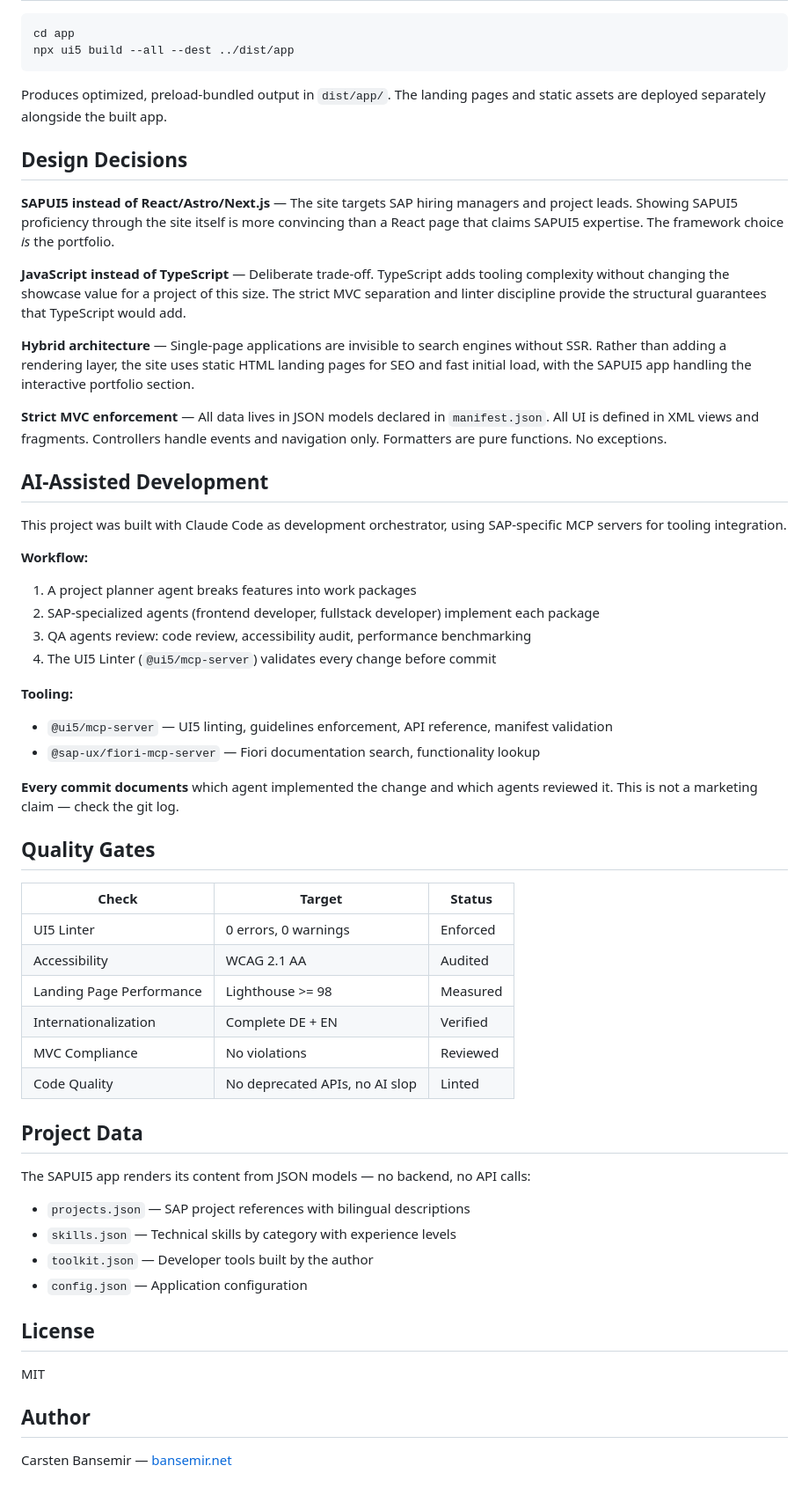
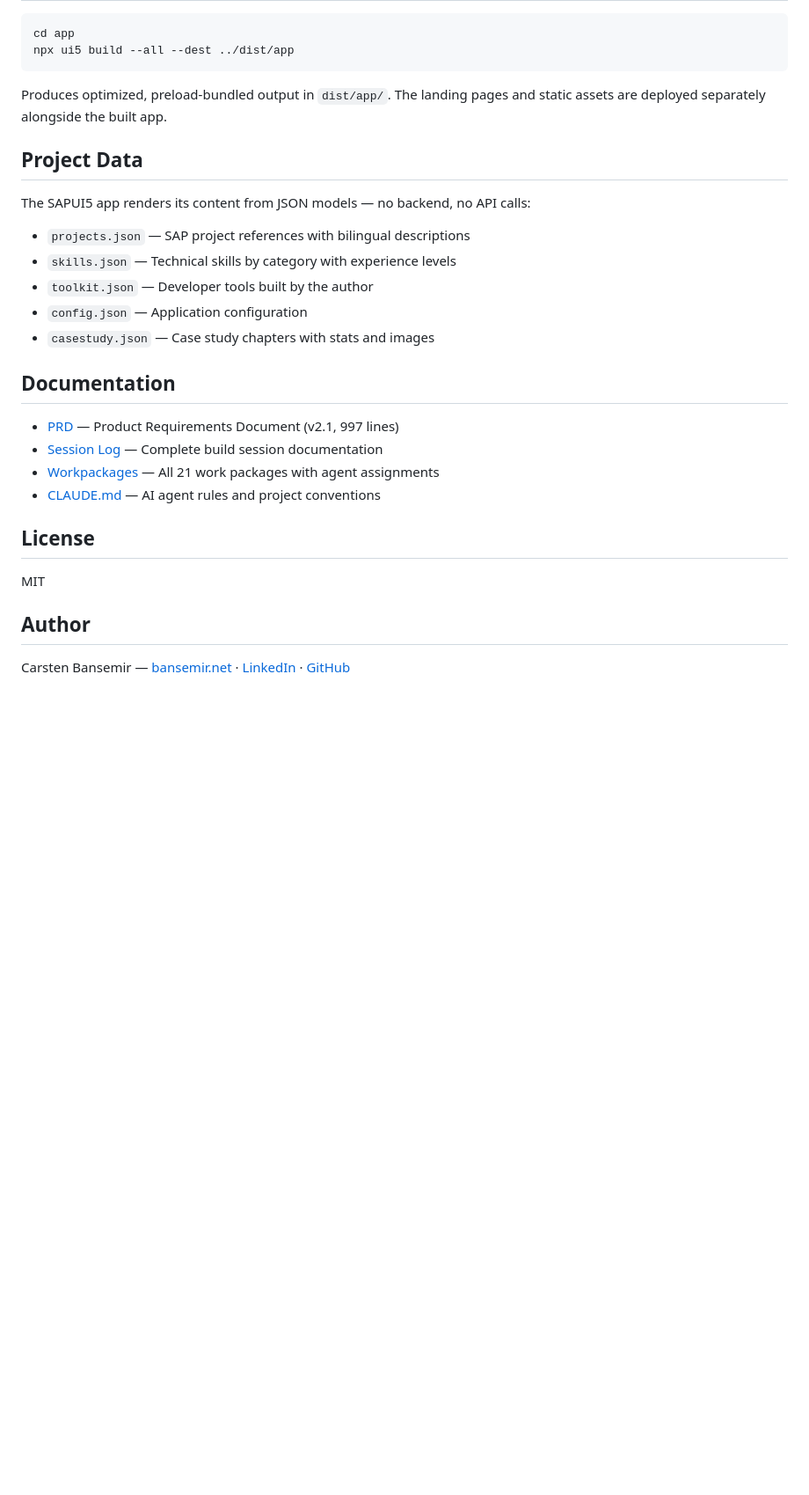
Before and after one commit to bansemir/bansemir.net, a Markdown page: README.md, the part around one of its changes. Shown at 88% size. Drawn GitHub-style; blank space fills up the shorter version.

```diff
--- a/README.md
+++ b/README.md
@@ -75,46 +138,6 @@ npx ui5 build --all --dest ../dist/app
 Produces optimized, preload-bundled output in `dist/app/`. The landing pages and static assets are deployed separately alongside the built app.
 
 
-## Design Decisions
-
-**SAPUI5 instead of React/Astro/Next.js** — The site targets SAP hiring managers and project leads. Showing SAPUI5 proficiency through the site itself is more convincing than a React page that claims SAPUI5 expertise. The framework choice _is_ the portfolio.
-
-**JavaScript instead of TypeScript** — Deliberate trade-off. TypeScript adds tooling complexity without changing the showcase value for a project of this size. The strict MVC separation and linter discipline provide the structural guarantees that TypeScript would add.
-
-**Hybrid architecture** — Single-page applications are invisible to search engines without SSR. Rather than adding a rendering layer, the site uses static HTML landing pages for SEO and fast initial load, with the SAPUI5 app handling the interactive portfolio section.
-
-**Strict MVC enforcement** — All data lives in JSON models declared in `manifest.json`. All UI is defined in XML views and fragments. Controllers handle events and navigation only. Formatters are pure functions. No exceptions.
-
-
-## AI-Assisted Development
-
-This project was built with Claude Code as development orchestrator, using SAP-specific MCP servers for tooling integration.
-
-**Workflow:**
-1. A project planner agent breaks features into work packages
-2. SAP-specialized agents (frontend developer, fullstack developer) implement each package
-3. QA agents review: code review, accessibility audit, performance benchmarking
-4. The UI5 Linter (`@ui5/mcp-server`) validates every change before commit
-
-**Tooling:**
-- `@ui5/mcp-server` — UI5 linting, guidelines enforcement, API reference, manifest validation
-- `@sap-ux/fiori-mcp-server` — Fiori documentation search, functionality lookup
-
-**Every commit documents** which agent implemented the change and which agents reviewed it. This is not a marketing claim — check the git log.
-
-
-## Quality Gates
-
-| Check | Target | Status |
-|-------|--------|--------|
-| UI5 Linter | 0 errors, 0 warnings | Enforced |
-| Accessibility | WCAG 2.1 AA | Audited |
-| Landing Page Performance | Lighthouse >= 98 | Measured |
-| Internationalization | Complete DE + EN | Verified |
-| MVC Compliance | No violations | Reviewed |
-| Code Quality | No deprecated APIs, no AI slop | Linted |
-
-
 ## Project Data
 
 The SAPUI5 app renders its content from JSON models — no backend, no API calls:
@@ -123,6 +146,15 @@ The SAPUI5 app renders its content from JSON models — no backend, no API calls
 - `skills.json` — Technical skills by category with experience levels
 - `toolkit.json` — Developer tools built by the author
 - `config.json` — Application configuration
+- `casestudy.json` — Case study chapters with stats and images
+
+
+## Documentation
+
+- [PRD](docs/PRD.md) — Product Requirements Document (v2.1, 997 lines)
+- [Session Log](docs/SESSION-LOG-2026-03-25.md) — Complete build session documentation
+- [Workpackages](docs/WORKPACKAGES.md) — All 21 work packages with agent assignments
+- [CLAUDE.md](CLAUDE.md) — AI agent rules and project conventions
 
 
 ## License
@@ -132,4 +164,4 @@ MIT
 
 ## Author
 
-Carsten Bansemir — [bansemir.net](https://bansemir.net)
+Carsten Bansemir — [bansemir.net](https://bansemir.net) · [LinkedIn](https://linkedin.com/in/carsten-bansemir) · [GitHub](https://github.com/bansemir)
```
Also changed, not shown: other parts of README.md (+79 -16 lines).
